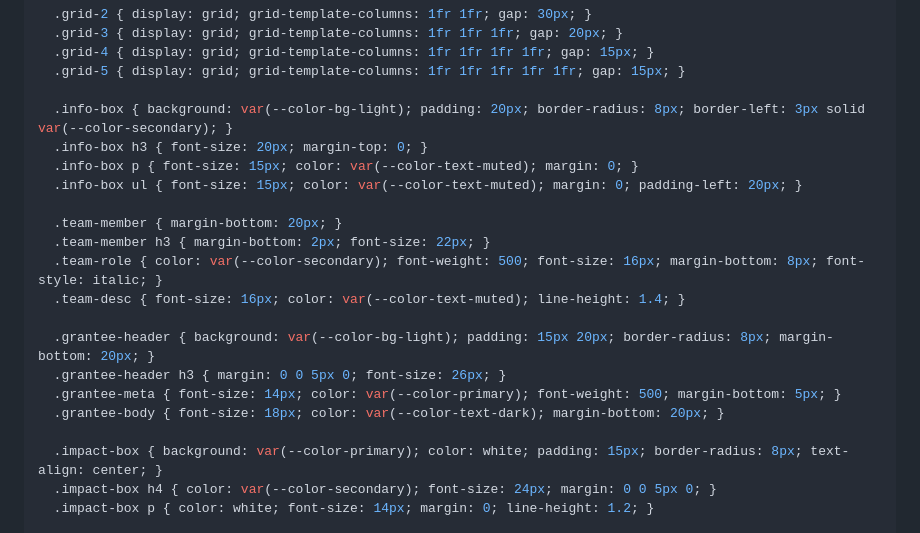
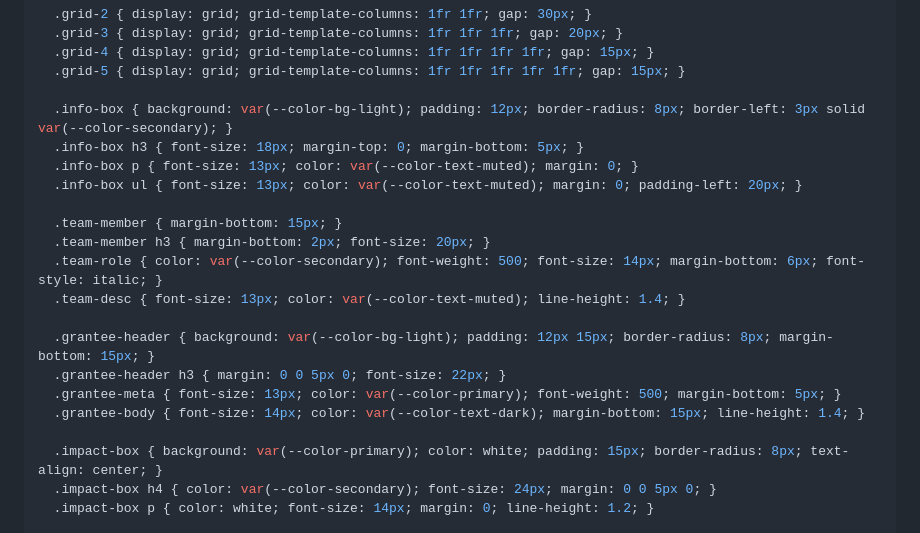
Before and after one commit to poorolive51/raft-website, a Markdown page: presentation.md, the part around one of its changes. Rendered like a GitHub page.

Commit message:
Fix presentation overflow and center images

```diff
--- a/presentation.md
+++ b/presentation.md
@@ -54,20 +54,20 @@ style: |
   .grid-4 { display: grid; grid-template-columns: 1fr 1fr 1fr 1fr; gap: 15px; }
   .grid-5 { display: grid; grid-template-columns: 1fr 1fr 1fr 1fr 1fr; gap: 15px; }
 
-  .info-box { background: var(--color-bg-light); padding: 20px; border-radius: 8px; border-left: 3px solid var(--color-secondary); }
-  .info-box h3 { font-size: 20px; margin-top: 0; }
-  .info-box p { font-size: 15px; color: var(--color-text-muted); margin: 0; }
-  .info-box ul { font-size: 15px; color: var(--color-text-muted); margin: 0; padding-left: 20px; }
+  .info-box { background: var(--color-bg-light); padding: 12px; border-radius: 8px; border-left: 3px solid var(--color-secondary); }
+  .info-box h3 { font-size: 18px; margin-top: 0; margin-bottom: 5px; }
+  .info-box p { font-size: 13px; color: var(--color-text-muted); margin: 0; }
+  .info-box ul { font-size: 13px; color: var(--color-text-muted); margin: 0; padding-left: 20px; }
 
-  .team-member { margin-bottom: 20px; }
-  .team-member h3 { margin-bottom: 2px; font-size: 22px; }
-  .team-role { color: var(--color-secondary); font-weight: 500; font-size: 16px; margin-bottom: 8px; font-style: italic; }
-  .team-desc { font-size: 16px; color: var(--color-text-muted); line-height: 1.4; }
+  .team-member { margin-bottom: 15px; }
+  .team-member h3 { margin-bottom: 2px; font-size: 20px; }
+  .team-role { color: var(--color-secondary); font-weight: 500; font-size: 14px; margin-bottom: 6px; font-style: italic; }
+  .team-desc { font-size: 13px; color: var(--color-text-muted); line-height: 1.4; }
 
-  .grantee-header { background: var(--color-bg-light); padding: 15px 20px; border-radius: 8px; margin-bottom: 20px; }
-  .grantee-header h3 { margin: 0 0 5px 0; font-size: 26px; }
-  .grantee-meta { font-size: 14px; color: var(--color-primary); font-weight: 500; margin-bottom: 5px; }
-  .grantee-body { font-size: 18px; color: var(--color-text-dark); margin-bottom: 20px; }
+  .grantee-header { background: var(--color-bg-light); padding: 12px 15px; border-radius: 8px; margin-bottom: 15px; }
+  .grantee-header h3 { margin: 0 0 5px 0; font-size: 22px; }
+  .grantee-meta { font-size: 13px; color: var(--color-primary); font-weight: 500; margin-bottom: 5px; }
+  .grantee-body { font-size: 14px; color: var(--color-text-dark); margin-bottom: 15px; line-height: 1.4; }
 
   .impact-box { background: var(--color-primary); color: white; padding: 15px; border-radius: 8px; text-align: center; }
   .impact-box h4 { color: var(--color-secondary); font-size: 24px; margin: 0 0 5px 0; }
```
Also changed, not shown: other parts of presentation.md (+9 -9 lines).
